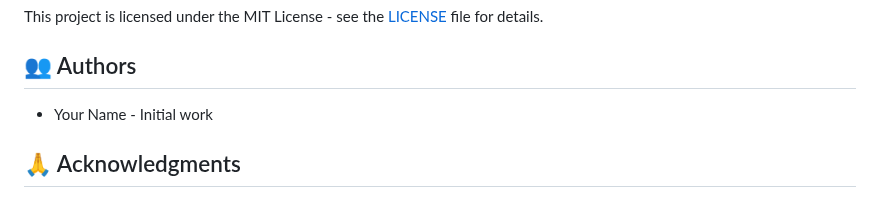
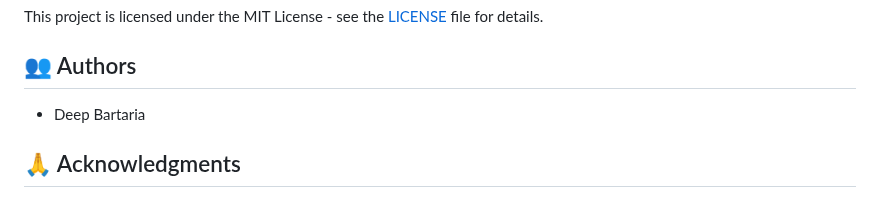
Before and after one commit to DeepBartaria/Detecto-scam, a Markdown page: README.md, the part around the change. Rendered like a GitHub page.

```diff
--- a/README.md
+++ b/README.md
@@ -132,7 +132,7 @@ This project is licensed under the MIT License - see the [LICENSE](LICENSE) file
 
 ## 👥 Authors
 
-- Your Name - Initial work
+- Deep Bartaria
 
 ## 🙏 Acknowledgments
 
```
